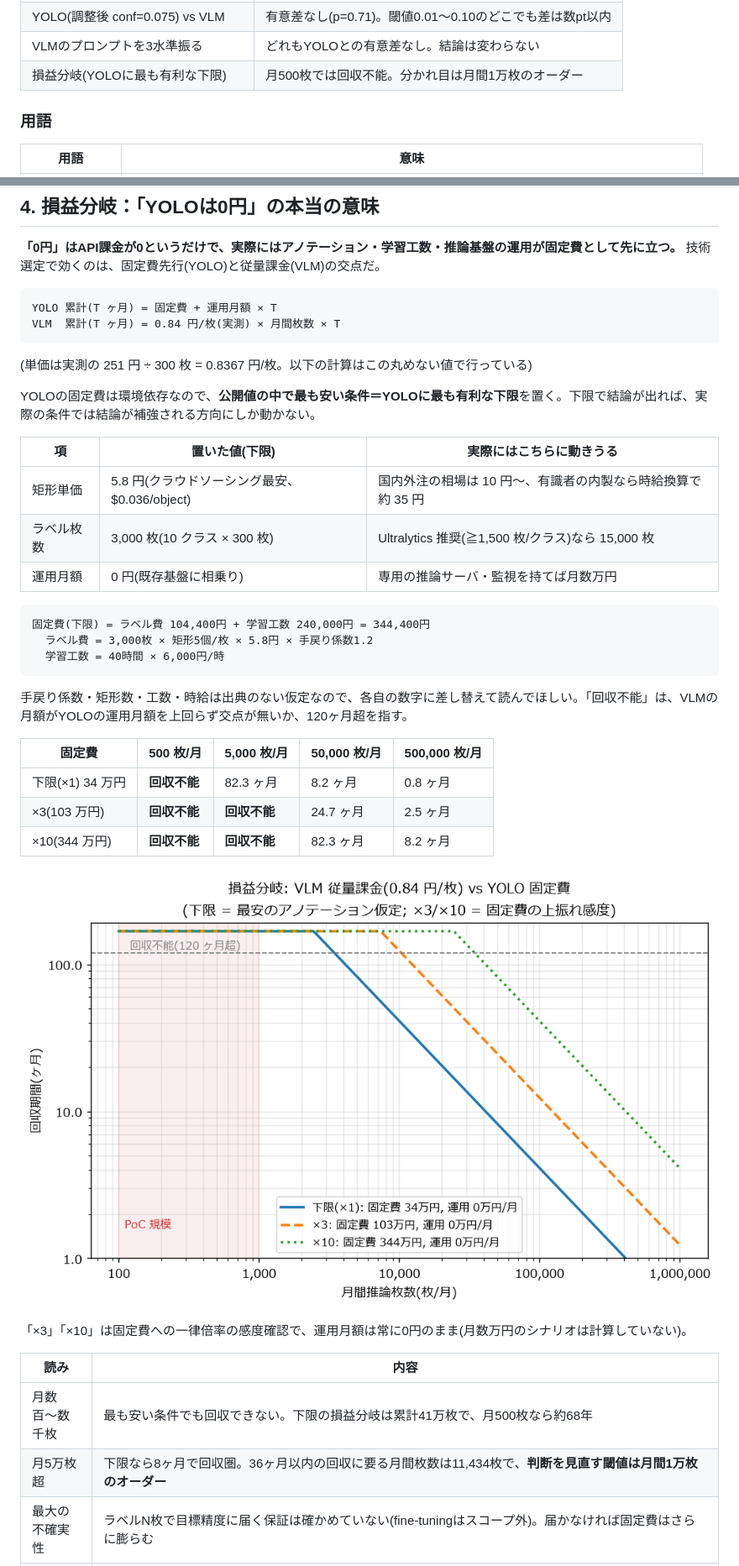
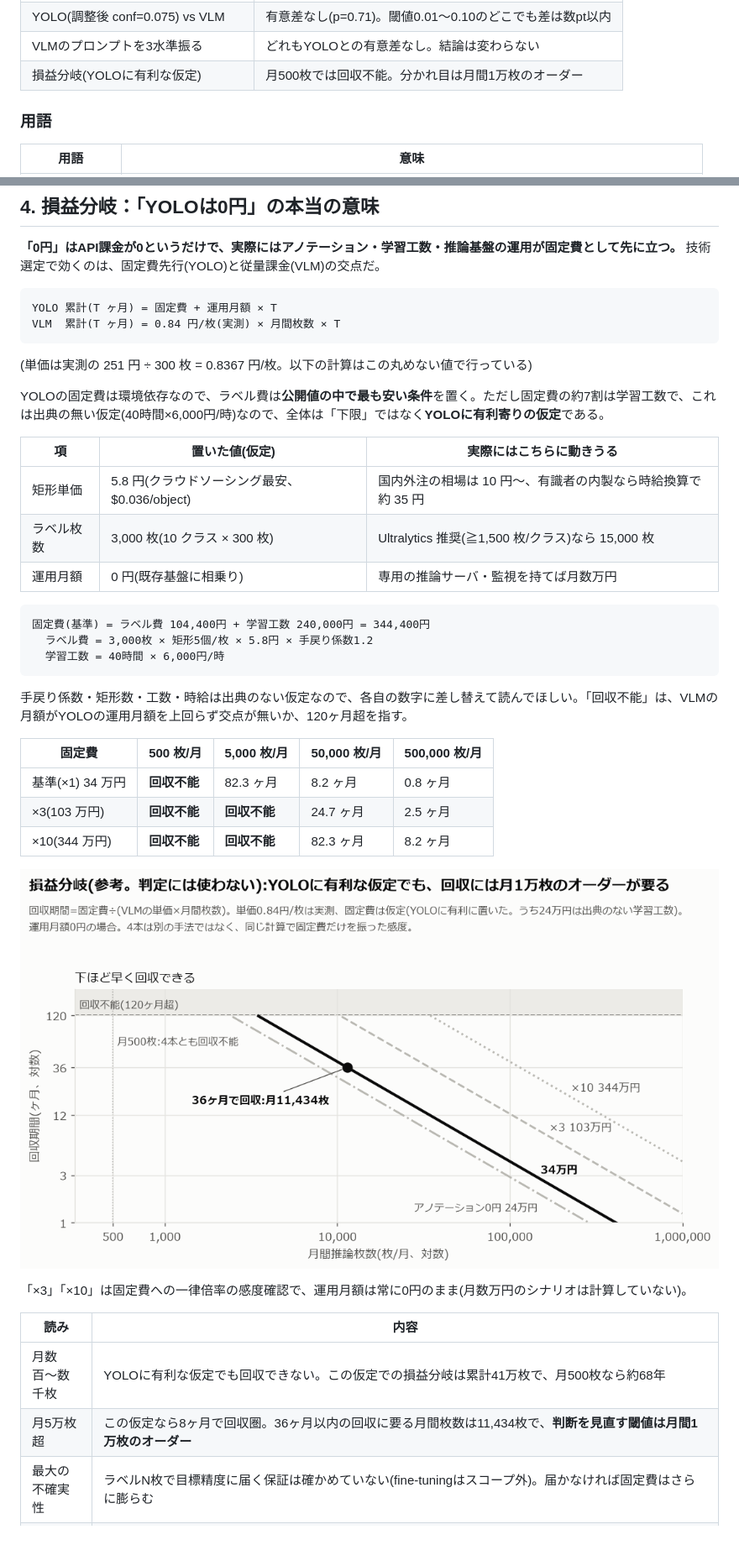
Before and after one commit to yuya0408/zenn-content, a Markdown page: articles/yolo-vs-vlm-evaluation-pitfall.md, 2 parts joined by grey strips. Shown at 84% size. GitHub-like rendering; pictures changed too: images/yolo-vs-vlm-evaluation-pitfall/breakeven.png; blank space fills up the shorter version.

````diff
--- a/articles/yolo-vs-vlm-evaluation-pitfall.md
+++ b/articles/yolo-vs-vlm-evaluation-pitfall.md
@@ -33,7 +33,7 @@ flowchart LR
 | YOLO(デフォルト conf=0.25) vs VLM | VLMが有意に上(McNemar p=0.004) |
 | YOLO(調整後 conf=0.075) vs VLM | 有意差なし(p=0.71)。閾値0.01〜0.10のどこでも差は数pt以内 |
 | VLMのプロンプトを3水準振る | どれもYOLOとの有意差なし。結論は変わらない |
-| 損益分岐(YOLOに最も有利な下限) | 月500枚では回収不能。分かれ目は月間1万枚のオーダー |
+| 損益分岐(YOLOに有利な仮定) | 月500枚では回収不能。分かれ目は月間1万枚のオーダー |
 
 ### 用語
 
@@ -356,16 +356,16 @@ VLM  累計(T ヶ月) = 0.84 円/枚(実測) × 月間枚数 × T
 
 (単価は実測の 251 円 ÷ 300 枚 = 0.8367 円/枚。以下の計算はこの丸めない値で行っている)
 
-YOLOの固定費は環境依存なので、**公開値の中で最も安い条件＝YOLOに最も有利な下限**を置く。下限で結論が出れば、実際の条件では結論が補強される方向にしか動かない。
+YOLOの固定費は環境依存なので、ラベル費は**公開値の中で最も安い条件**を置く。ただし固定費の約7割は学習工数で、これは出典の無い仮定(40時間×6,000円/時)なので、全体は「下限」ではなく**YOLOに有利寄りの仮定**である。
 
-| 項 | 置いた値(下限) | 実際にはこちらに動きうる |
+| 項 | 置いた値(仮定) | 実際にはこちらに動きうる |
 |---|---|---|
 | 矩形単価 | 5.8 円(クラウドソーシング最安、$0.036/object) | 国内外注の相場は 10 円〜、有識者の内製なら時給換算で約 35 円 |
 | ラベル枚数 | 3,000 枚(10 クラス × 300 枚) | Ultralytics 推奨(≧1,500 枚/クラス)なら 15,000 枚 |
 | 運用月額 | 0 円(既存基盤に相乗り) | 専用の推論サーバ・監視を持てば月数万円 |
 
 ```
-固定費(下限) = ラベル費 104,400円 + 学習工数 240,000円 = 344,400円
+固定費(基準) = ラベル費 104,400円 + 学習工数 240,000円 = 344,400円
   ラベル費 = 3,000枚 × 矩形5個/枚 × 5.8円 × 手戻り係数1.2
   学習工数 = 40時間 × 6,000円/時
 ```
@@ -374,7 +374,7 @@ YOLOの固定費は環境依存なので、**公開値の中で最も安い条
 
 | 固定費 | 500 枚/月 | 5,000 枚/月 | 50,000 枚/月 | 500,000 枚/月 |
 |---|---|---|---|---|
-| 下限(×1) 34 万円 | **回収不能** | 82.3 ヶ月 | 8.2 ヶ月 | 0.8 ヶ月 |
+| 基準(×1) 34 万円 | **回収不能** | 82.3 ヶ月 | 8.2 ヶ月 | 0.8 ヶ月 |
 | ×3(103 万円) | **回収不能** | **回収不能** | 24.7 ヶ月 | 2.5 ヶ月 |
 | ×10(344 万円) | **回収不能** | **回収不能** | 82.3 ヶ月 | 8.2 ヶ月 |
 
@@ -384,8 +384,8 @@ YOLOの固定費は環境依存なので、**公開値の中で最も安い条
 
 | 読み | 内容 |
 | --- | --- |
-| 月数百〜数千枚 | 最も安い条件でも回収できない。下限の損益分岐は累計41万枚で、月500枚なら約68年 |
-| 月5万枚超 | 下限なら8ヶ月で回収圏。36ヶ月以内の回収に要る月間枚数は11,434枚で、**判断を見直す閾値は月間1万枚のオーダー** |
+| 月数百〜数千枚 | YOLOに有利な仮定でも回収できない。この仮定での損益分岐は累計41万枚で、月500枚なら約68年 |
+| 月5万枚超 | この仮定なら8ヶ月で回収圏。36ヶ月以内の回収に要る月間枚数は11,434枚で、**判断を見直す閾値は月間1万枚のオーダー** |
 | 最大の不確実性 | ラベルN枚で目標精度に届く保証は確かめていない(fine-tuningはスコープ外)。届かなければ固定費はさらに膨らむ |
 | 逆方向の確認 | アノテーション費を0円に振り切っても(AI支援でどこまで下がるかは出典を揃えられなかった)、固定費は24万円、累計の損益分岐は41万枚→29万枚、36ヶ月回収に要る枚数は11,434枚→7,968枚にしか動かない。結論は変わらないが、この方向では判断がYOLO寄りに動く |
 
````
Also changed, not shown: other parts of articles/yolo-vs-vlm-evaluation-pitfall.md (+8 -8 lines).
